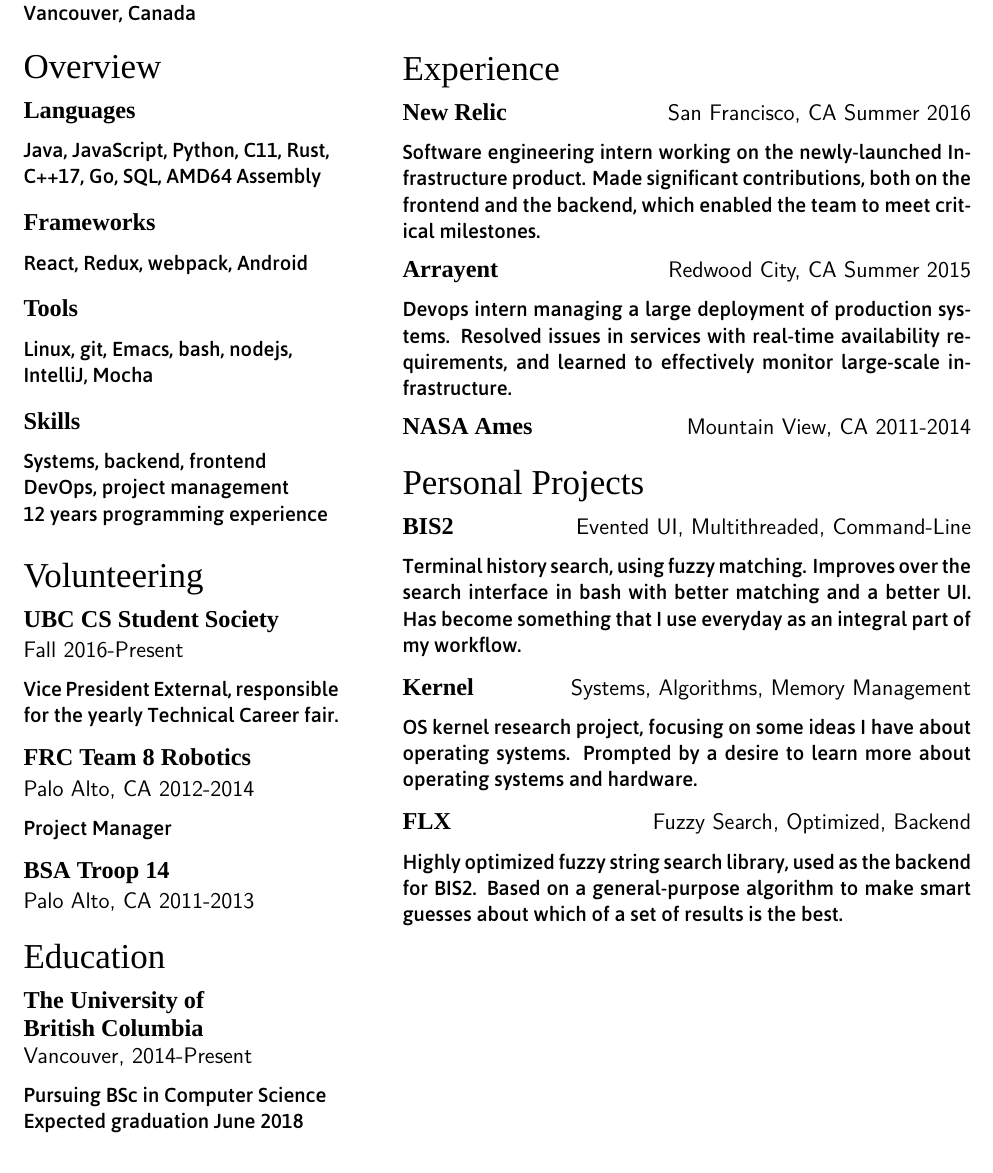
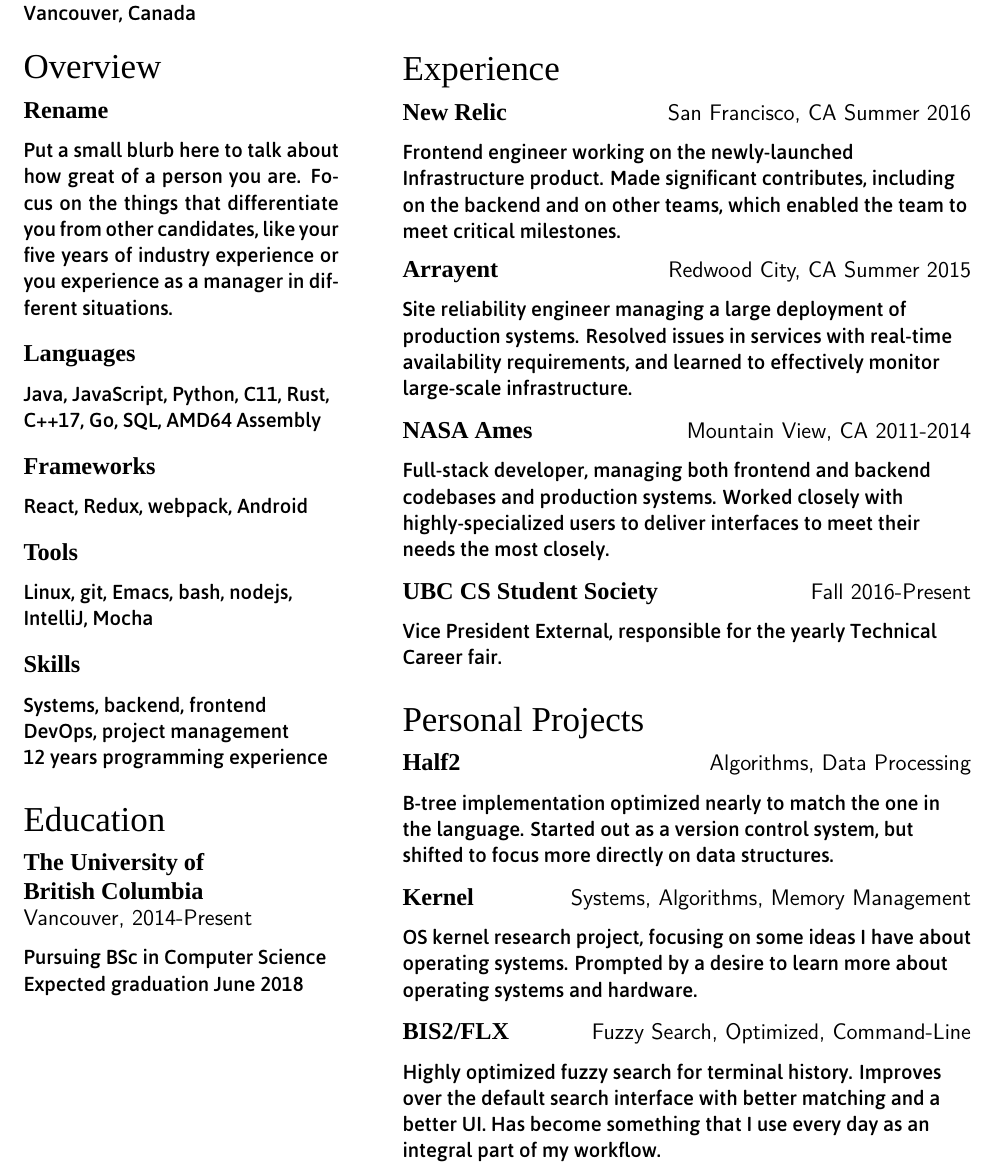
Before and after one commit to jrasky/resume, a LaTeX CV (resume.tex): part of the page, cut so that both start at the same text. Compiled offline with XeLaTeX; a missing font is replaced by an installed copy or a similar font.

Commit message:
Move some descriptions around

```diff
--- a/resume.tex
+++ b/resume.tex
@@ -48,6 +48,12 @@
 \begin{tabularx}{\textwidth}{@{}p{\leftcol} p{\rightcol}}
 \vspace*{1pt}
 \section*{Overview}
+\subsection*{Rename}
+
+Put a small blurb here to talk about how great of a person you are. Focus on the
+things that differentiate you from other candidates, like your five years of
+industry experience or you experience as a manager in different situations.
+
 \subsection*{Languages}
 
 Java, JavaScript, Python, C11, Rust,
@@ -72,17 +78,6 @@
 
 12 years programming experience
 
-\section*{Volunteering}
-
-\subsection*{UBC CS Student Society \newline\subtitle Fall 2016-Present}
-
-Vice President External, responsible for the yearly Technical Career fair.
-
-\subsection*{FRC Team 8 Robotics \newline\subtitle Palo Alto, CA 2012-2014}
-
-Project Manager
-
-\subsection*{BSA Troop 14 \newline\subtitle Palo Alto, CA 2011-2013}
 
 \section*{Education}
 
@@ -94,6 +89,7 @@
 Expected graduation June 2018
 
 &
+\raggedright
 
 \vspace*{2pt}
 
@@ -102,27 +98,35 @@
 
 \subsection*{New Relic \subtitle \hfill San Francisco, CA Summer 2016}
 
-Software engineering intern working on the newly-launched Infrastructure
-product. Made significant contributions, both on the frontend and the backend,
-which enabled the team to meet critical milestones.
+Frontend engineer working on the newly-launched Infrastructure product. Made
+significant contributes, including on the backend and on other teams, which
+enabled the team to meet critical milestones.
 
 \subsection*{Arrayent \subtitle \hfill Redwood City, CA Summer 2015}
 
-Devops intern managing a large deployment of production systems. Resolved issues
-in services with real-time availability requirements, and learned to effectively
-monitor large-scale infrastructure.
+Site reliability engineer managing a large deployment of production systems.
+Resolved issues in services with real-time availability requirements, and
+learned to effectively monitor large-scale infrastructure.
 
 \subsection*{NASA Ames \subtitle \hfill Mountain View, CA 2011-2014}
+
+Full-stack developer, managing both frontend and backend codebases and
+production systems. Worked closely with highly-specialized users to deliver
+interfaces to meet their needs the most closely.
+
+\subsection*{UBC CS Student Society \subtitle \hfill Fall 2016-Present}
+
+Vice President External, responsible for the yearly Technical Career fair.
 
 % TODO: Add a description here
 
 \section*{Personal Projects}
 
-\subsection*{BIS2 \subtitle \hfill Evented UI, Multithreaded, Command-Line}
+\subsection*{Half2 \subtitle \hfill Algorithms, Data Processing}
 
-Terminal history search, using fuzzy matching. Improves over the search interface
-in bash with better matching and a better UI. Has become something that I use
-everyday as an integral part of my workflow.
+B-tree implementation optimized nearly to match the one in the language. Started
+out as a version control system, but shifted to focus more directly on data
+structures.
 
 \subsection*{Kernel \subtitle \hfill Systems, Algorithms, Memory Management}
 
@@ -130,10 +134,10 @@
 systems. Prompted by a desire to learn more about operating systems and
 hardware.
 
-\subsection*{FLX \subtitle \hfill Fuzzy Search, Optimized, Backend}
+\subsection*{BIS2/FLX \subtitle \hfill Fuzzy Search, Optimized, Command-Line}
 
-Highly optimized fuzzy string search library, used as the backend for BIS2.
-Based on a general-purpose algorithm to make smart guesses about which of a set
-of results is the best.
+Highly optimized fuzzy search for terminal history. Improves over the default
+search interface with better matching and a better UI. Has become something that
+I use every day as an integral part of my workflow.
 \end{tabularx}
 \end{document}
```
